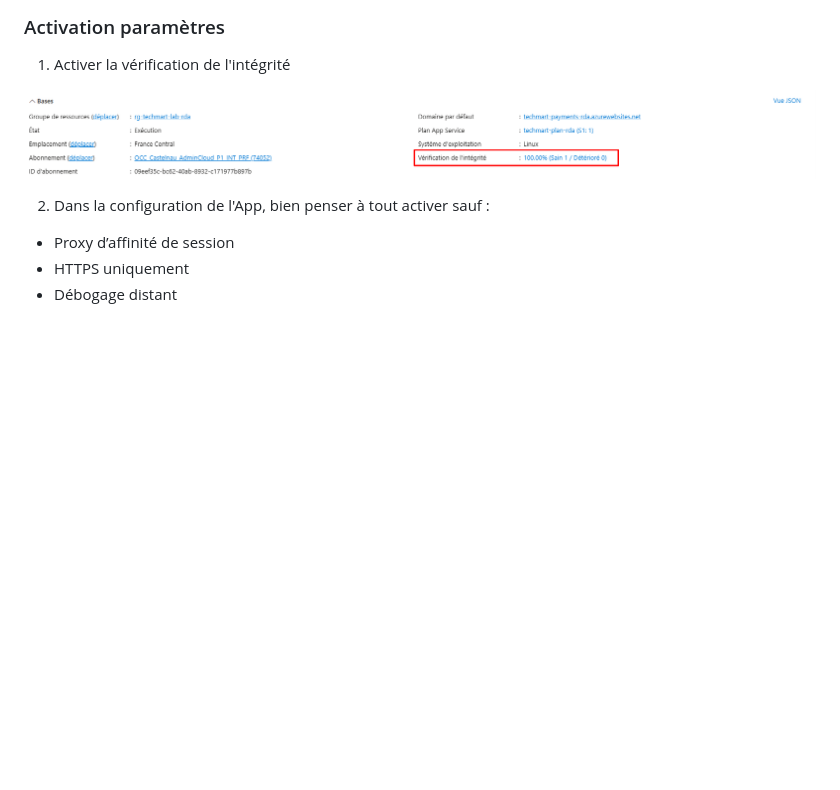
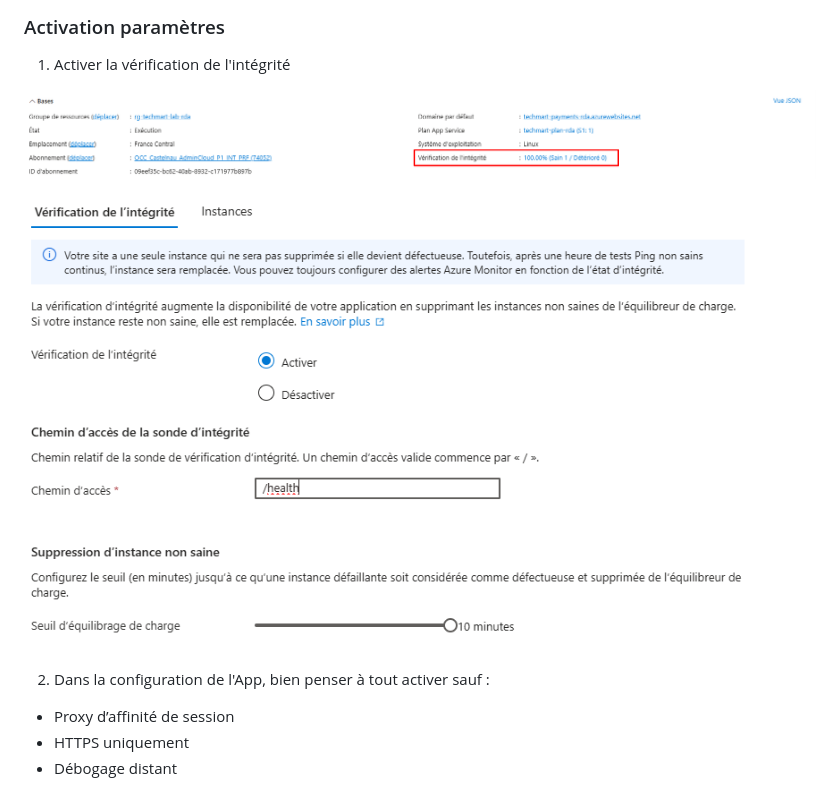
Before and after one commit to dv-richard/devops_project, a Markdown page: README.md, the part around the change. Drawn GitHub-style; pictures changed too: images/verify-integrity-activated.png (added); blank space fills up the shorter version.

Commit message:
Image Verify Integrity upload

```diff
--- a/README.md
+++ b/README.md
@@ -138,6 +138,8 @@ az monitor metrics alert create \
 1. Activer la vérification de l'intégrité
 
 ![Verification d'intégrité](images/verify-integrity.png)
+
+![Intégrité Active](images/verify-integrity-activated.png)
 
 2. Dans la configuration de l'App, bien penser à tout activer sauf :
   - Proxy d’affinité de session
```
